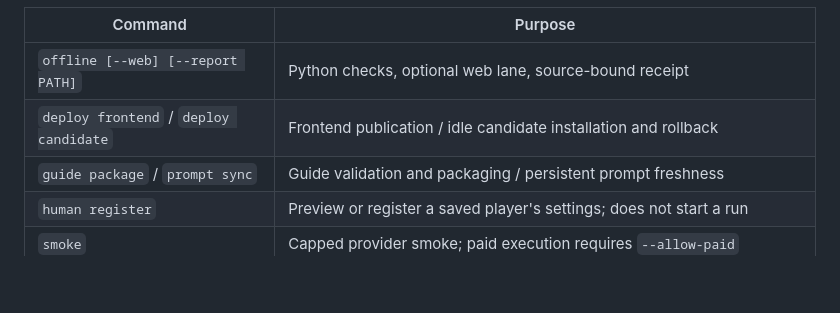
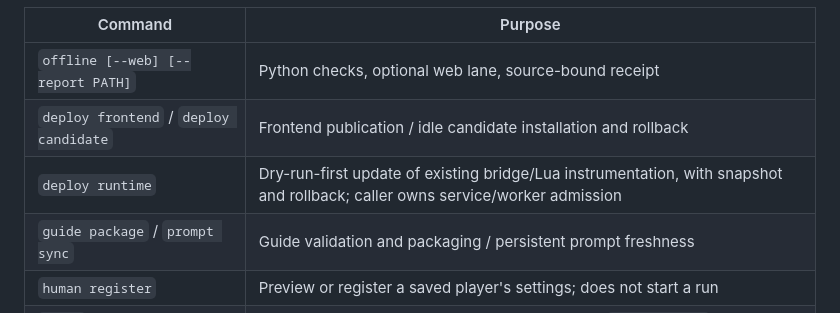
Before and after one commit to cesaregarza/balatro-horizons, a Markdown page: README.md, the part around the change. Drawn GitHub-style; blank space fills up the shorter version.

Commit message:
Document the scoped runtime updater and its bootstrap boundary

```diff
--- a/README.md
+++ b/README.md
@@ -95,6 +95,7 @@ retain the former scripts' defaults, guards, and output formats:
 | --- | --- |
 | `offline [--web] [--report PATH]` | Python checks, optional web lane, source-bound receipt |
 | `deploy frontend` / `deploy candidate` | Frontend publication / idle candidate installation and rollback |
+| `deploy runtime` | Dry-run-first update of existing bridge/Lua instrumentation, with snapshot and rollback; caller owns service/worker admission |
 | `guide package` / `prompt sync` | Guide validation and packaging / persistent prompt freshness |
 | `human register` | Preview or register a saved player's settings; does not start a run |
 | `smoke` | Capped provider smoke; paid execution requires `--allow-paid` |
```
Also changed, not shown: docs/evidence.md (+3 -0 lines).
